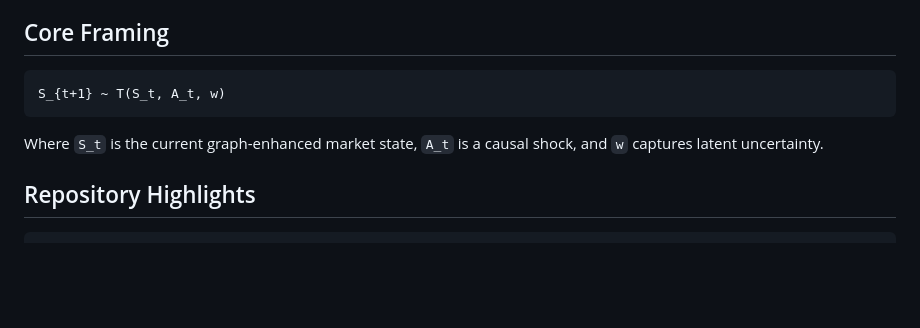
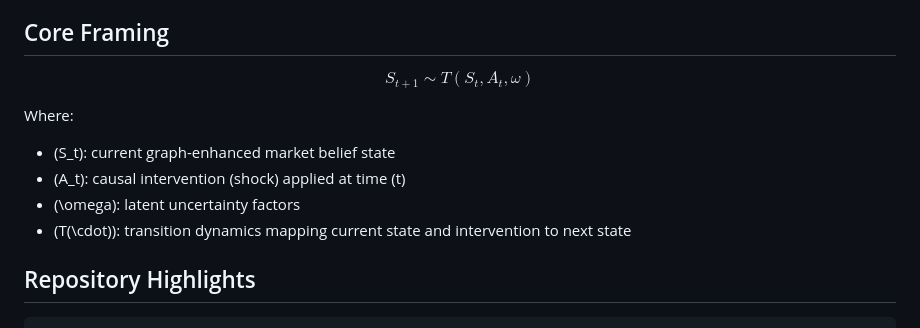
Before and after one commit to zariffromlatif/Aetherius, a Markdown page: README.md, the part around the change. GitHub-like rendering; blank space fills up the shorter version.

Commit message:
Improve Core Framing math notation in README.
Use GitHub-friendly display math and explicit symbol definitions to make the state-transition equation clearer for readers.

Made-with: Cursor

````diff
--- a/README.md
+++ b/README.md
@@ -35,11 +35,16 @@ Aetherius combines a pilot-ready risk operations backend with a top-level causal
 
 ## Core Framing
 
-```text
-S_{t+1} ~ T(S_t, A_t, w)
-```
+$$
+S_{t+1} \sim T(S_t, A_t, \omega)
+$$
 
-Where `S_t` is the current graph-enhanced market state, `A_t` is a causal shock, and `w` captures latent uncertainty.
+Where:
+
+- \(S_t\): current graph-enhanced market belief state
+- \(A_t\): causal intervention (shock) applied at time \(t\)
+- \(\omega\): latent uncertainty factors
+- \(T(\cdot)\): transition dynamics mapping current state and intervention to next state
 
 ## Repository Highlights
 
````
